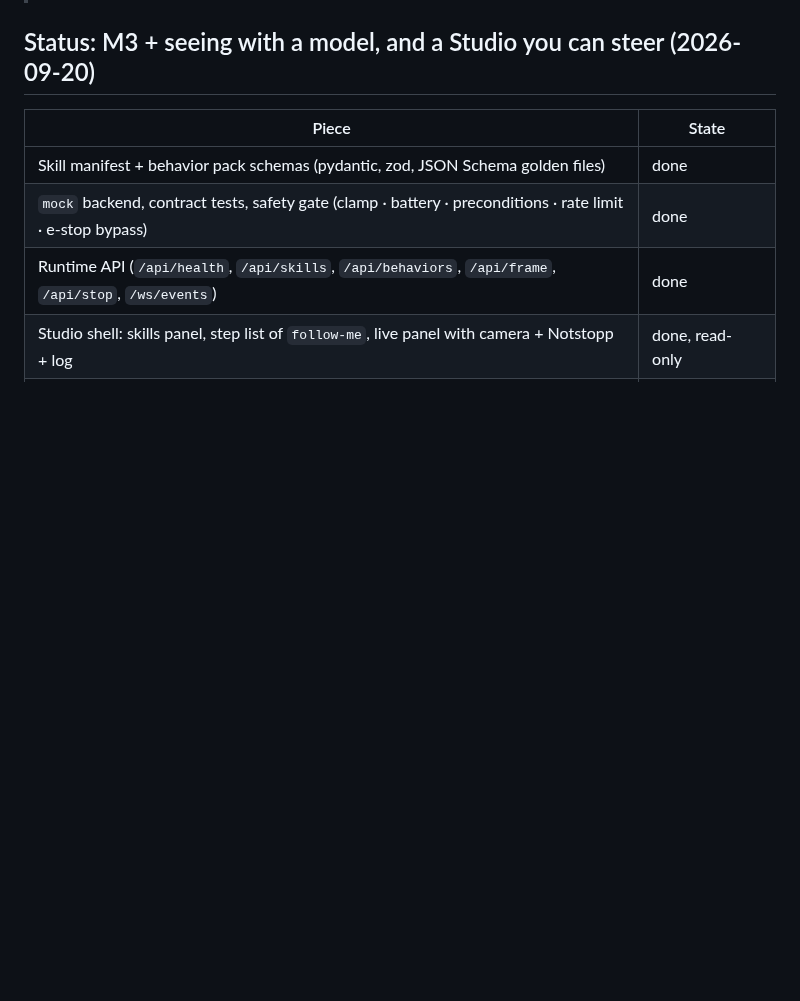
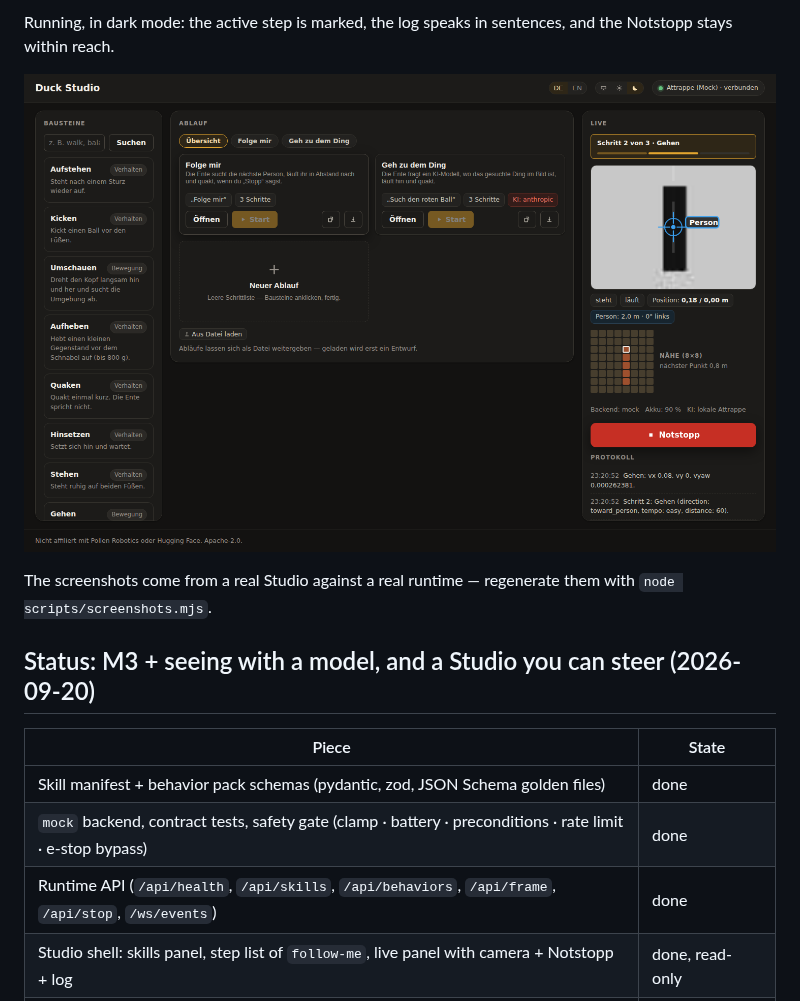
Before and after one commit to Tim-is-coding/Microduck-Studio, a Markdown page: README.md, the part around one of its changes. Rendered like a GitHub page; pictures changed too: docs/images/running.png (added); blank space fills up the shorter version.

```diff
--- a/README.md
+++ b/README.md
@@ -12,3 +26,10 @@ keep building with Claude Code.
+Running, in dark mode: the active step is marked, the log speaks in sentences, and the
+Notstopp stays within reach.
+
+![Follow-me running: step 2 of 3 highlighted, the log showing what the duck is doing](docs/images/running.png)
+
+The screenshots come from a real Studio against a real runtime — regenerate them with
+`node scripts/screenshots.mjs`.
 
 ## Status: M3 + seeing with a model, and a Studio you can steer (2026-09-20)
 
```
Also changed, not shown: other parts of README.md (+14 -0 lines), docs/concepts/languages.md (+2 -0 lines), docs/images/editor.png (added), docs/images/english-dark.png (added), docs/images/overview.png (added), 4 other files.
